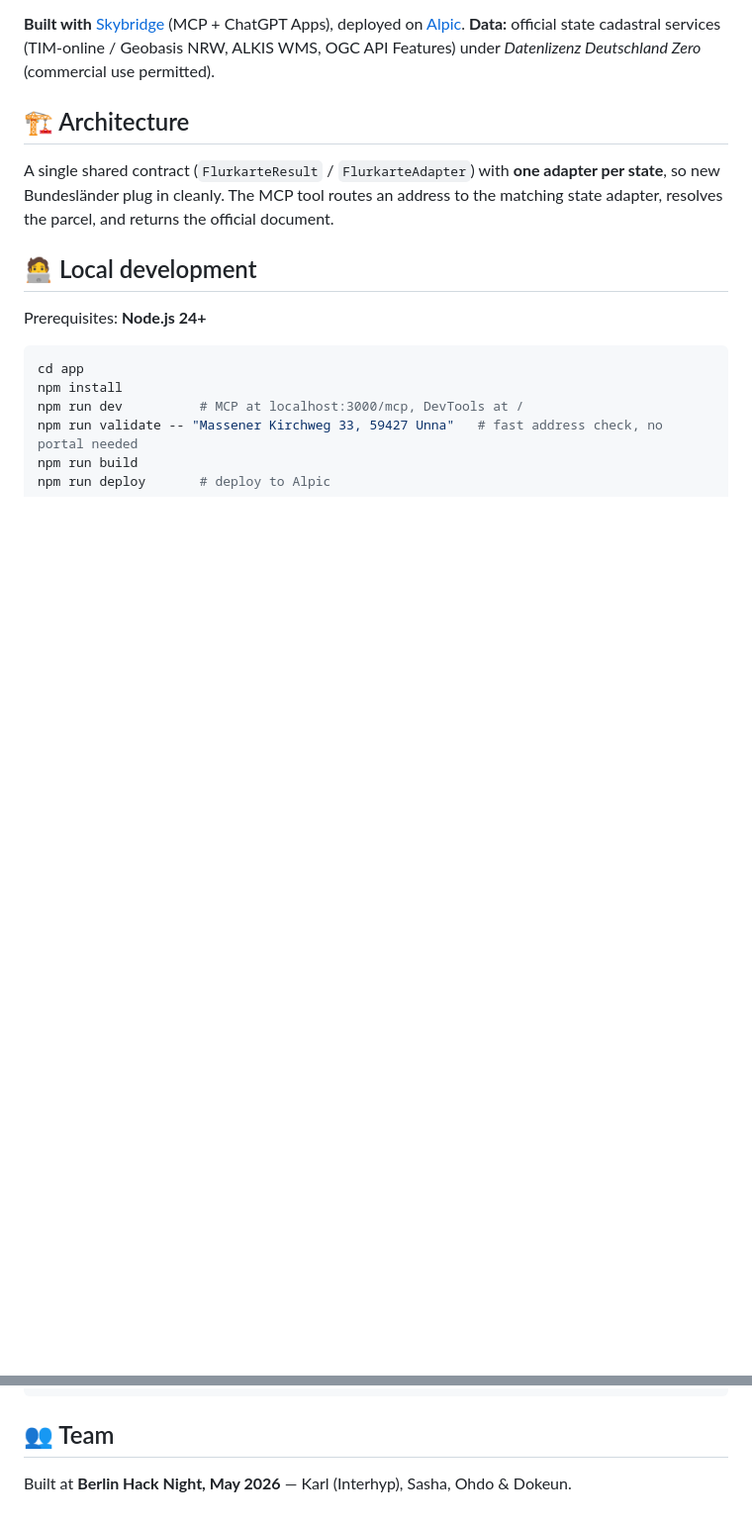
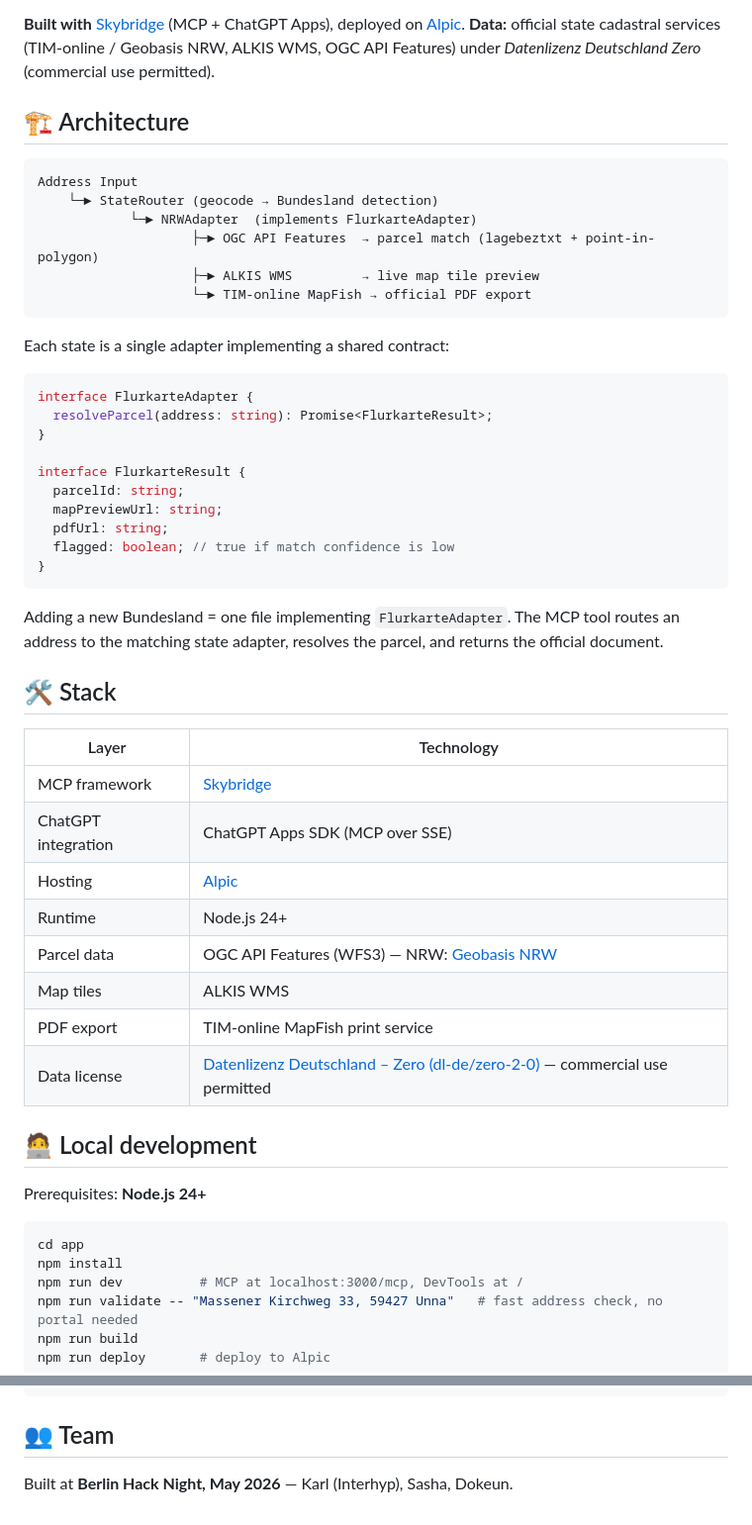
Before and after one commit to klodulf78/Instant_Flurkarte, a Markdown page: README.md, 2 parts joined by grey strips. Shown at 99% size. GitHub-like rendering; blank space fills up the shorter version.

Commit message:
update technical docs in readme

````diff
--- a/README.md
+++ b/README.md
@@ -63,7 +63,44 @@ The map scale is chosen **deterministically from the parcel size** (plus a fixed
 
 ## 🏗️ Architecture
 
-A single shared contract (`FlurkarteResult` / `FlurkarteAdapter`) with **one adapter per state**, so new Bundesländer plug in cleanly. The MCP tool routes an address to the matching state adapter, resolves the parcel, and returns the official document.
+```
+Address Input
+    └─► StateRouter (geocode → Bundesland detection)
+            └─► NRWAdapter  (implements FlurkarteAdapter)
+                    ├─► OGC API Features  → parcel match (lagebeztxt + point-in-polygon)
+                    ├─► ALKIS WMS         → live map tile preview
+                    └─► TIM-online MapFish → official PDF export
+```
+
+Each state is a single adapter implementing a shared contract:
+
+```typescript
+interface FlurkarteAdapter {
+  resolveParcel(address: string): Promise<FlurkarteResult>;
+}
+
+interface FlurkarteResult {
+  parcelId: string;
+  mapPreviewUrl: string;
+  pdfUrl: string;
+  flagged: boolean; // true if match confidence is low
+}
+```
+
+Adding a new Bundesland = one file implementing `FlurkarteAdapter`. The MCP tool routes an address to the matching state adapter, resolves the parcel, and returns the official document.
+
+## 🛠️ Stack
+
+| Layer | Technology |
+|---|---|
+| MCP framework | [Skybridge](https://docs.skybridge.tech) |
+| ChatGPT integration | ChatGPT Apps SDK (MCP over SSE) |
+| Hosting | [Alpic](https://alpic.ai) |
+| Runtime | Node.js 24+ |
+| Parcel data | OGC API Features (WFS3) — NRW: [Geobasis NRW](https://www.geobasis.nrw.de) |
+| Map tiles | ALKIS WMS |
+| PDF export | TIM-online MapFish print service |
+| Data license | [Datenlizenz Deutschland – Zero (dl-de/zero-2-0)](https://www.govdata.de/dl-de/zero-2-0) — commercial use permitted |
 
 ## 🧑‍💻 Local development
 
@@ -80,4 +117,4 @@ npm run deploy       # deploy to Alpic
 
 ## 👥 Team
 
-Built at **Berlin Hack Night, May 2026** — Karl (Interhyp), Sasha, Ohdo & Dokeun.
+Built at **Berlin Hack Night, May 2026** — Karl (Interhyp), Sasha, Dokeun.
````
